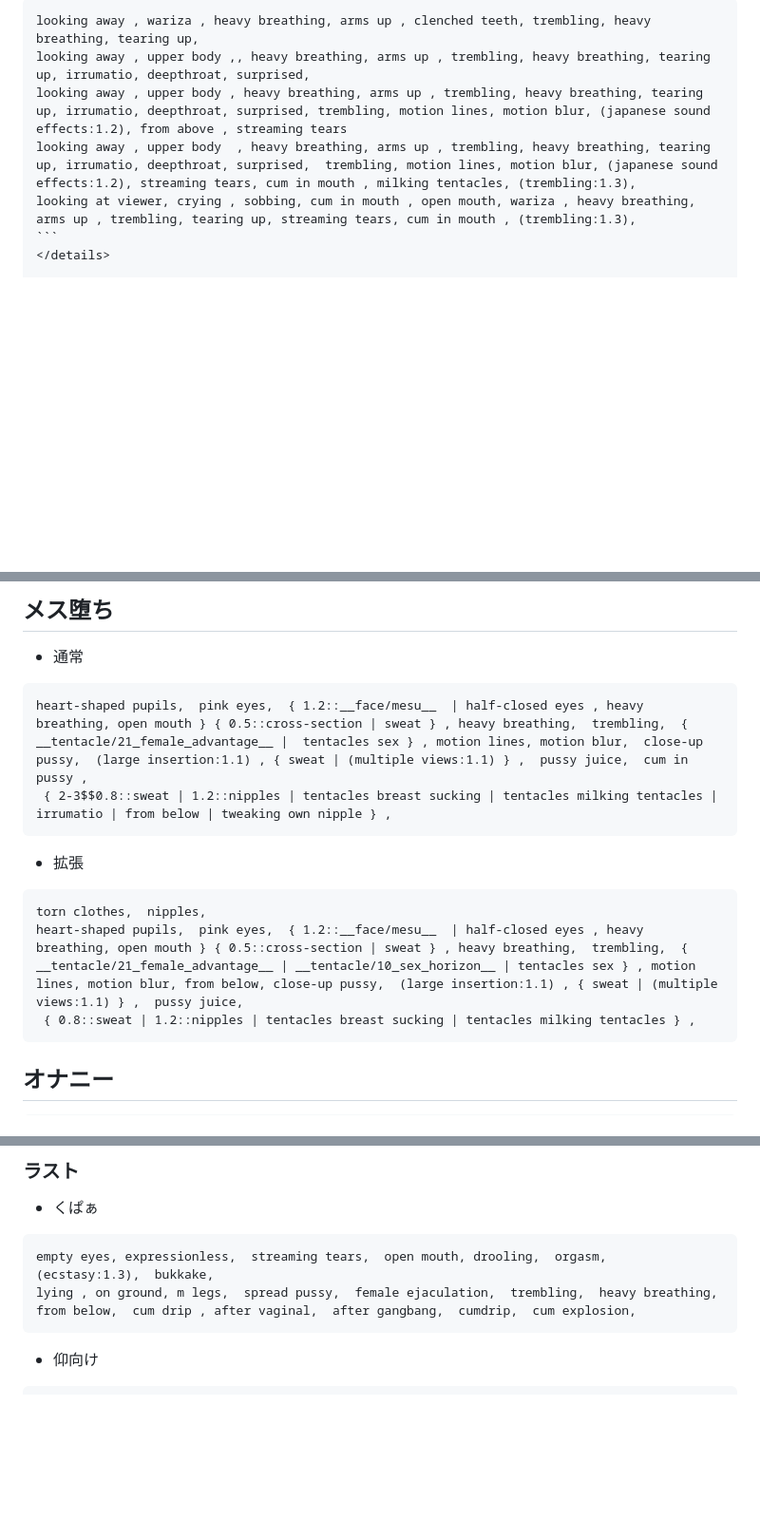
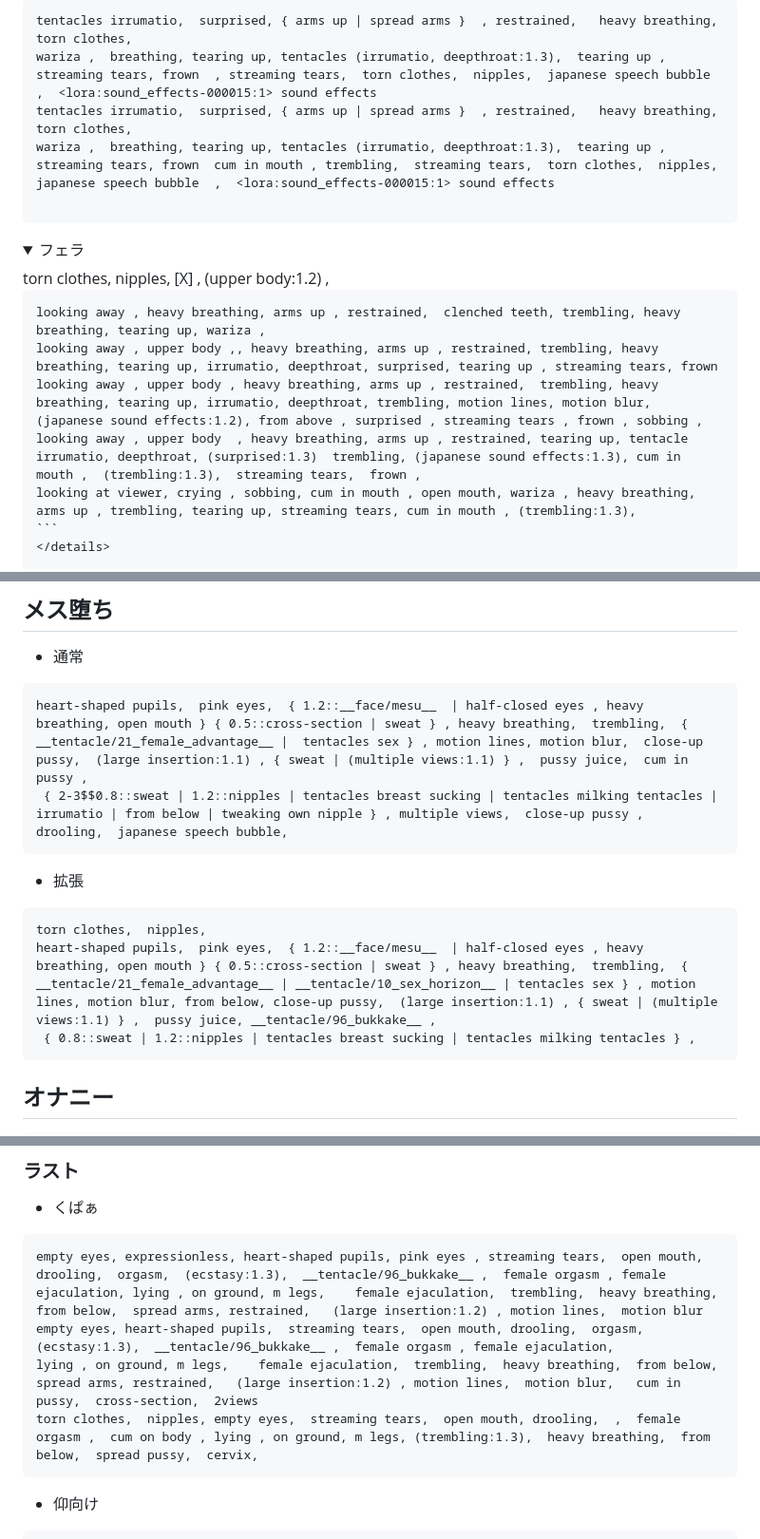
Before and after one commit to Bloodborne9876/prompts, a Markdown page: Tentacle5.md, 3 parts joined by grey strips. Shown at 95% size. Rendered like a GitHub page; folded sections open; blank space fills up the shorter version.

````diff
--- a/Tentacle5.md
+++ b/Tentacle5.md
@@ -71,9 +91,20 @@ torn clothes, nipples, [X] , (upper body:1.2)
 
 ```
-looking away , wariza , heavy breathing, arms up , clenched teeth, trembling, heavy breathing, tearing up,
-looking away , upper body ,, heavy breathing, arms up , trembling, heavy breathing, tearing up, irrumatio, deepthroat, surprised,
-looking away , upper body , heavy breathing, arms up , trembling, heavy breathing, tearing up, irrumatio, deepthroat, surprised, trembling, motion lines, motion blur, (japanese sound effects:1.2), from above , streaming tears
-looking away , upper body  , heavy breathing, arms up , trembling, heavy breathing, tearing up, irrumatio, deepthroat, surprised,  trembling, motion lines, motion blur, (japanese sound effects:1.2), streaming tears, cum in mouth , milking tentacles, (trembling:1.3),
+tentacles irrumatio,  surprised, { arms up | spread arms }  , restrained,   heavy breathing,  torn clothes,
+wariza ,  breathing, tearing up, tentacles (irrumatio, deepthroat:1.3),  tearing up , streaming tears, frown  , streaming tears,  torn clothes,  nipples,  japanese speech bubble  ,  <lora:sound_effects-000015:1> sound effects
+tentacles irrumatio,  surprised, { arms up | spread arms }  , restrained,   heavy breathing,  torn clothes,
+wariza ,  breathing, tearing up, tentacles (irrumatio, deepthroat:1.3),  tearing up , streaming tears, frown  cum in mouth , trembling,  streaming tears,  torn clothes,  nipples,  japanese speech bubble  ,  <lora:sound_effects-000015:1> sound effects
+
+```
+
+<details><summary>フェラ</summary>
+torn clothes, nipples, [X] , (upper body:1.2) ,
+
+```
+looking away , heavy breathing, arms up , restrained,  clenched teeth, trembling, heavy breathing, tearing up, wariza ,
+looking away , upper body ,, heavy breathing, arms up , restrained, trembling, heavy breathing, tearing up, irrumatio, deepthroat, surprised, tearing up , streaming tears, frown
+looking away , upper body , heavy breathing, arms up , restrained,  trembling, heavy breathing, tearing up, irrumatio, deepthroat, trembling, motion lines, motion blur, (japanese sound effects:1.2), from above , surprised , streaming tears , frown , sobbing ,
+looking away , upper body  , heavy breathing, arms up , restrained, tearing up, tentacle irrumatio, deepthroat, (surprised:1.3)  trembling, (japanese sound effects:1.3), cum in mouth ,  (trembling:1.3),  streaming tears,  frown ,
 looking at viewer, crying , sobbing, cum in mouth , open mouth, wariza , heavy breathing, arms up , trembling, tearing up, streaming tears, cum in mouth , (trembling:1.3),
 ```
 </details>
@@ -149,13 +177,13 @@ __face/emberassed__, female orgasm, ecstasy, heavy breathing, half-closed eyes ,
 - 通常
 ```
 heart-shaped pupils,  pink eyes,  { 1.2::__face/mesu__  | half-closed eyes , heavy breathing, open mouth } { 0.5::cross-section | sweat } , heavy breathing,  trembling,  { __tentacle/21_female_advantage__ |  tentacles sex } , motion lines, motion blur,  close-up pussy,  (large insertion:1.1) , { sweat | (multiple views:1.1) } ,  pussy juice,  cum in pussy ,
- { 2-3$$0.8::sweat | 1.2::nipples | tentacles breast sucking | tentacles milking tentacles | irrumatio | from below | tweaking own nipple } ,
+ { 2-3$$0.8::sweat | 1.2::nipples | tentacles breast sucking | tentacles milking tentacles | irrumatio | from below | tweaking own nipple } , multiple views,  close-up pussy ,  drooling,  japanese speech bubble,
 ```
 
 - 拡張
 ```
 torn clothes,  nipples,
-heart-shaped pupils,  pink eyes,  { 1.2::__face/mesu__  | half-closed eyes , heavy breathing, open mouth } { 0.5::cross-section | sweat } , heavy breathing,  trembling,  { __tentacle/21_female_advantage__ | __tentacle/10_sex_horizon__ | tentacles sex } , motion lines, motion blur, from below, close-up pussy,  (large insertion:1.1) , { sweat | (multiple views:1.1) } ,  pussy juice,
+heart-shaped pupils,  pink eyes,  { 1.2::__face/mesu__  | half-closed eyes , heavy breathing, open mouth } { 0.5::cross-section | sweat } , heavy breathing,  trembling,  { __tentacle/21_female_advantage__ | __tentacle/10_sex_horizon__ | tentacles sex } , motion lines, motion blur, from below, close-up pussy,  (large insertion:1.1) , { sweat | (multiple views:1.1) } ,  pussy juice, __tentacle/96_bukkake__ ,
  { 0.8::sweat | 1.2::nipples | tentacles breast sucking | tentacles milking tentacles } ,
 ```
 
@@ -207,8 +235,10 @@ heart-shaped pupils,  pink eyes,  { 1.2::__face/mesu__  | 2::ahegao,  orgasm } ,
 
 - くぱぁ
 ```
-empty eyes, expressionless,  streaming tears,  open mouth, drooling,  orgasm,  (ecstasy:1.3),  bukkake,
-lying , on ground, m legs,  spread pussy,  female ejaculation,  trembling,  heavy breathing,  from below,  cum drip , after vaginal,  after gangbang,  cumdrip,  cum explosion,
+empty eyes, expressionless, heart-shaped pupils, pink eyes , streaming tears,  open mouth, drooling,  orgasm,  (ecstasy:1.3),  __tentacle/96_bukkake__ ,  female orgasm , female ejaculation, lying , on ground, m legs,    female ejaculation,  trembling,  heavy breathing,  from below,  spread arms, restrained,   (large insertion:1.2) , motion lines,  motion blur
+empty eyes, heart-shaped pupils,  streaming tears,  open mouth, drooling,  orgasm,  (ecstasy:1.3),  __tentacle/96_bukkake__ ,  female orgasm , female ejaculation,
+lying , on ground, m legs,    female ejaculation,  trembling,  heavy breathing,  from below,  spread arms, restrained,   (large insertion:1.2) , motion lines,  motion blur,   cum in pussy,  cross-section,  2views
+torn clothes,  nipples, empty eyes,  streaming tears,  open mouth, drooling,  ,  female orgasm ,  cum on body , lying , on ground, m legs, (trembling:1.3),  heavy breathing,  from below,  spread pussy,  cervix,
 ```
 
 - 仰向け
````
Also changed, not shown: other parts of Tentacle5.md (+36 -19 lines).
